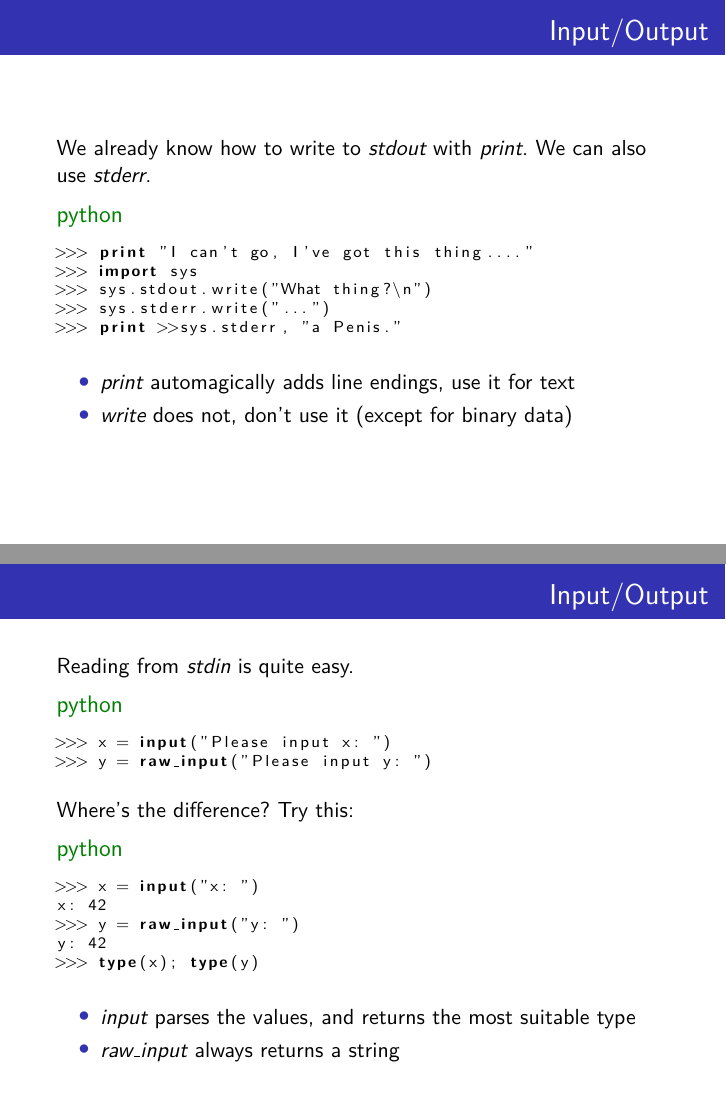
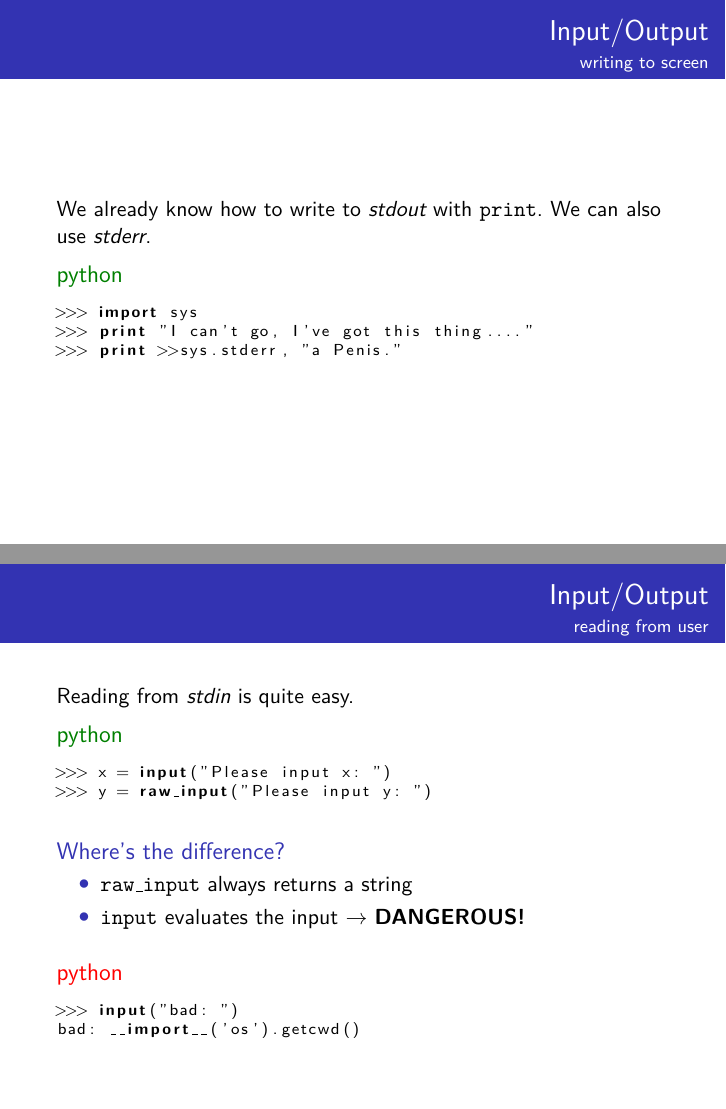
Before and after one commit to sprungknoedl/python-workshop, LaTeX slides (ppt/presentation.tex): pages 55 and 58 of 68 before the commit and pages 54 and 59 of 69 after it, joined at a grey line. Compiled offline with pdfLaTeX.

Commit message:
restructuring io section (just the beginning)

```diff
--- a/ppt/presentation.tex
+++ b/ppt/presentation.tex
@@ -674,26 +674,21 @@ else:
 
 \begin{frame}[fragile]
 	\frametitle{Input/Output}
+	\framesubtitle{writing to screen}
 
-	We already know how to write to \emph{stdout} with \emph{print}. We can also use \emph{stderr}.
+	We already know how to write to \emph{stdout} with \texttt{print}. We can also use \emph{stderr}.
 	\begin{exampleblock}{python}
 	\begin{lstlisting}
+>>> import sys
 >>> print "I can't go, I've got this thing...."
->>> import sys
->>> sys.stdout.write("What thing?\n")
->>> sys.stderr.write("...")
 >>> print >>sys.stderr, "a Penis."
 	\end{lstlisting}
 	\end{exampleblock}
-\pause
-	\begin{itemize}
-	\item \emph{print} automagically adds line endings, use it for text
-	\item \emph{write} does not, don't use it (except for binary data)
-	\end{itemize}
 \end{frame}
 
 \begin{frame}[fragile]
 	\frametitle{Input/Output}
+	\framesubtitle{reading from user}
 
 	Reading from \emph{stdin} is quite easy.
 	\begin{exampleblock}{python}
@@ -702,23 +697,37 @@ else:
 >>> y = raw_input("Please input y: ")
 	\end{lstlisting}
 	\end{exampleblock}
-	Where's the difference? Try this:
+
 \pause
-	\begin{exampleblock}{python}
+
+	\begin{block}{Where's the difference?}
+	\begin{itemize}
+	\item \texttt{raw\_input} always returns a string
+\pause
+	\item \texttt{input} evaluates the input \pause $ \rightarrow $ \textbf{DANGEROUS!}
+	\end{itemize}
+	\end{block}
+
+\pause
+
+	\begin{alertblock}{python}
 	\begin{lstlisting}
->>> x = input("x: ")
-x: 42
->>> y = raw_input("y: ")
-y: 42
->>> type(x); type(y)
+>>> input("bad: ")
+bad: __import__('os').getcwd()
 	\end{lstlisting}
-	\end{exampleblock}
-\pause
-	\begin{itemize}
-	\item \emph{input} parses the values, and returns the most suitable type
-	\item \emph{raw\_input} always returns a string
-	\end{itemize}
+	\end{alertblock}
+
 \end{frame}
+
+%\subsection{Files}
+
+%\begin{frame}{fragile}
+%	\frametitle{Input/Output}
+%	\framesubtitle{reading/writing to files}
+%\end{frame}
+
+%>>> sys.stdout.write("What thing?\n")
+%>>> sys.stderr.write("...")
 
 %%% \begin{Beispiel}
 %%% src/bsp1.py
```
